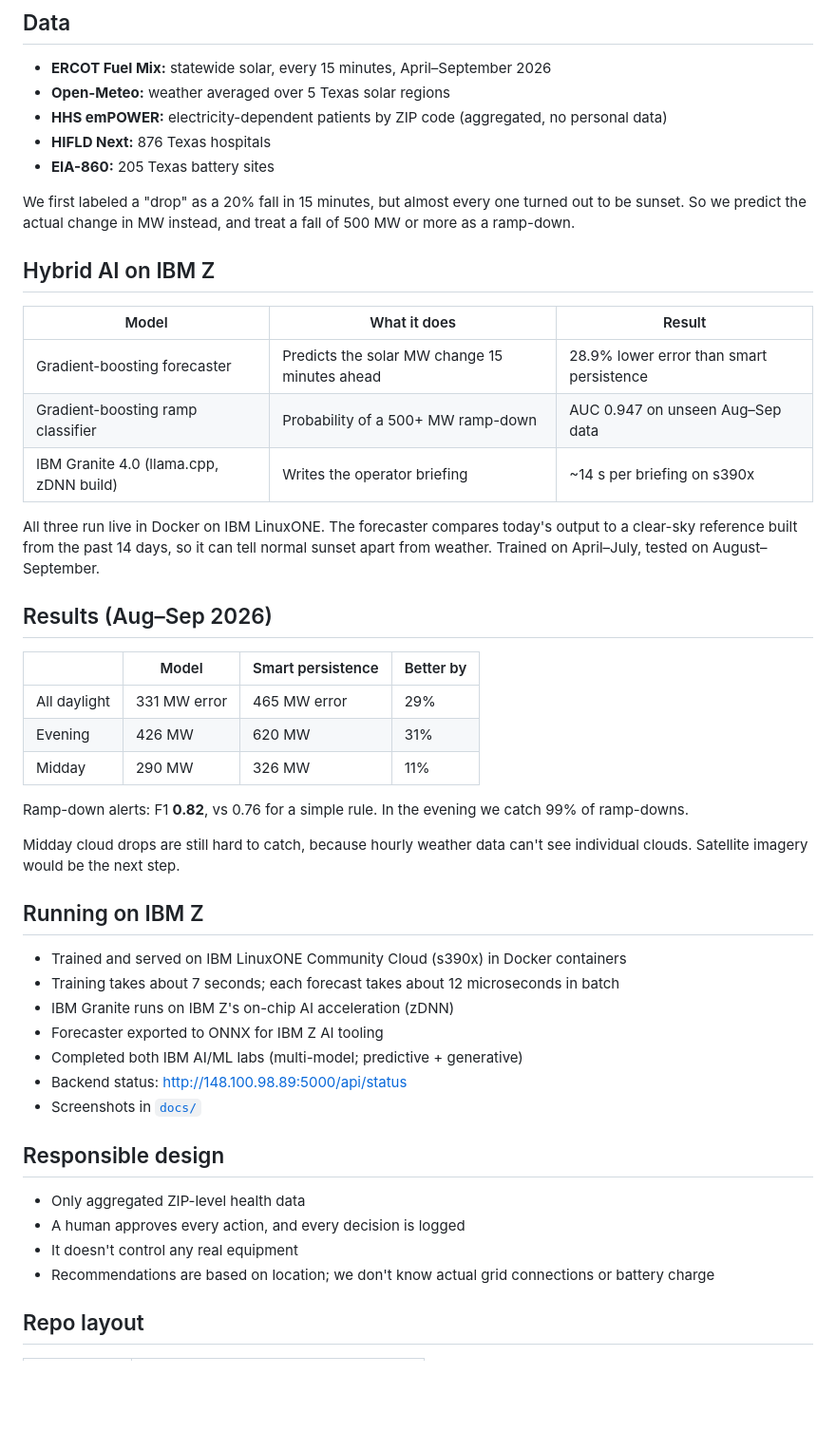
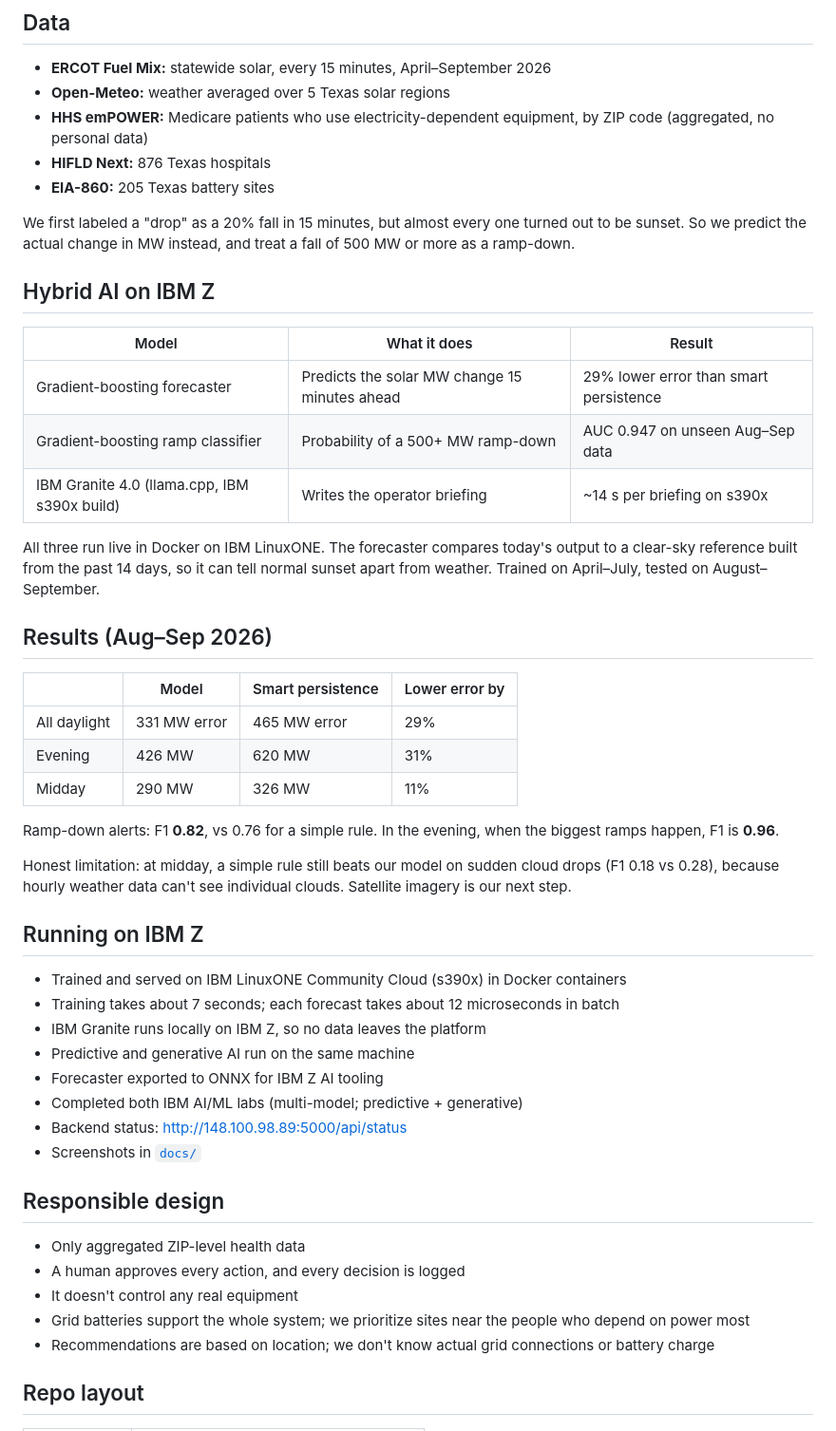
Before and after one commit to juju649/The-Coders-Solar-Shield-ibmz, a Markdown page: README.md, the part around one of its changes. Shown at 95% size. GitHub-like rendering; blank space fills up the shorter version.

Commit message:
Update README wording

```diff
--- a/README.md
+++ b/README.md
@@ -34,7 +37,7 @@ hospitals + batteries + patient counts ─────────────
 
 - **ERCOT Fuel Mix:** statewide solar, every 15 minutes, April–September 2026
 - **Open-Meteo:** weather averaged over 5 Texas solar regions
-- **HHS emPOWER:** electricity-dependent patients by ZIP code (aggregated, no personal data)
+- **HHS emPOWER:** Medicare patients who use electricity-dependent equipment, by ZIP code (aggregated, no personal data)
 - **HIFLD Next:** 876 Texas hospitals
 - **EIA-860:** 205 Texas battery sites
 
@@ -44,29 +47,30 @@ We first labeled a "drop" as a 20% fall in 15 minutes, but almost every one turn
 
 | Model | What it does | Result |
 |---|---|---|
-| Gradient-boosting forecaster | Predicts the solar MW change 15 minutes ahead | 28.9% lower error than smart persistence |
+| Gradient-boosting forecaster | Predicts the solar MW change 15 minutes ahead | 29% lower error than smart persistence |
 | Gradient-boosting ramp classifier | Probability of a 500+ MW ramp-down | AUC 0.947 on unseen Aug–Sep data |
-| IBM Granite 4.0 (llama.cpp, zDNN build) | Writes the operator briefing | ~14 s per briefing on s390x |
+| IBM Granite 4.0 (llama.cpp, IBM s390x build) | Writes the operator briefing | ~14 s per briefing on s390x |
 
 All three run live in Docker on IBM LinuxONE. The forecaster compares today's output to a clear-sky reference built from the past 14 days, so it can tell normal sunset apart from weather. Trained on April–July, tested on August–September.
 
 ## Results (Aug–Sep 2026)
 
-| | Model | Smart persistence | Better by |
+| | Model | Smart persistence | Lower error by |
 |---|---|---|---|
 | All daylight | 331 MW error | 465 MW error | 29% |
 | Evening | 426 MW | 620 MW | 31% |
 | Midday | 290 MW | 326 MW | 11% |
 
-Ramp-down alerts: F1 **0.82**, vs 0.76 for a simple rule. In the evening we catch 99% of ramp-downs.
+Ramp-down alerts: F1 **0.82**, vs 0.76 for a simple rule. In the evening, when the biggest ramps happen, F1 is **0.96**.
 
-Midday cloud drops are still hard to catch, because hourly weather data can't see individual clouds. Satellite imagery would be the next step.
+Honest limitation: at midday, a simple rule still beats our model on sudden cloud drops (F1 0.18 vs 0.28), because hourly weather data can't see individual clouds. Satellite imagery is our next step.
 
 ## Running on IBM Z
 
 - Trained and served on IBM LinuxONE Community Cloud (s390x) in Docker containers
 - Training takes about 7 seconds; each forecast takes about 12 microseconds in batch
-- IBM Granite runs on IBM Z's on-chip AI acceleration (zDNN)
+- IBM Granite runs locally on IBM Z, so no data leaves the platform
+- Predictive and generative AI run on the same machine
 - Forecaster exported to ONNX for IBM Z AI tooling
 - Completed both IBM AI/ML labs (multi-model; predictive + generative)
 - Backend status: http://148.100.98.89:5000/api/status
@@ -77,6 +81,7 @@ Midday cloud drops are still hard to catch, because hourly weather data can't se
 - Only aggregated ZIP-level health data
 - A human approves every action, and every decision is logged
 - It doesn't control any real equipment
+- Grid batteries support the whole system; we prioritize sites near the people who depend on power most
 - Recommendations are based on location; we don't know actual grid connections or battery charge
 
 ## Repo layout
```
Also changed, not shown: other parts of README.md (+5 -2 lines).
